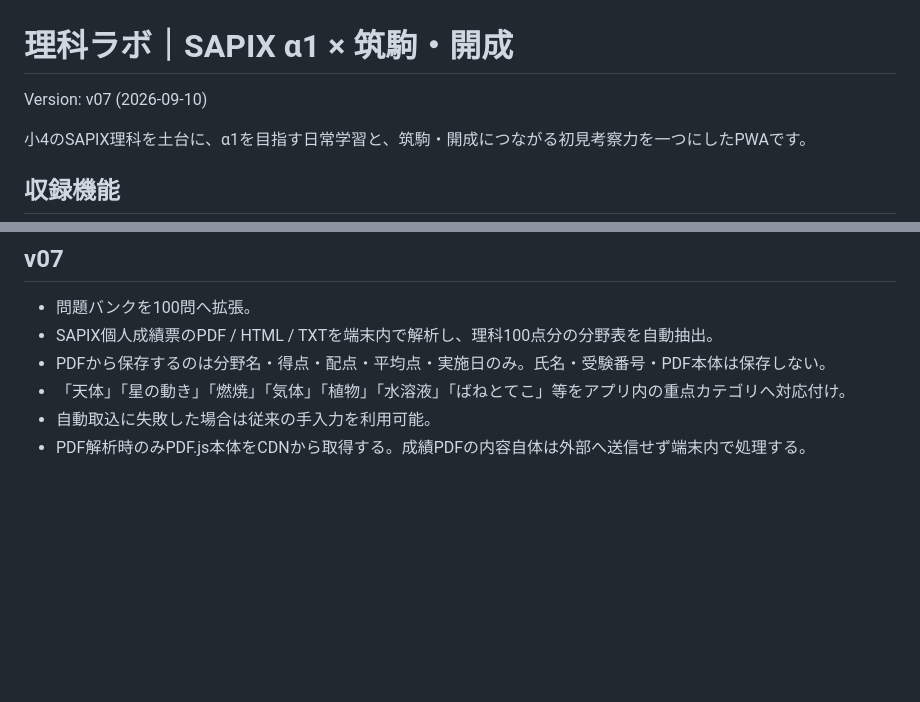
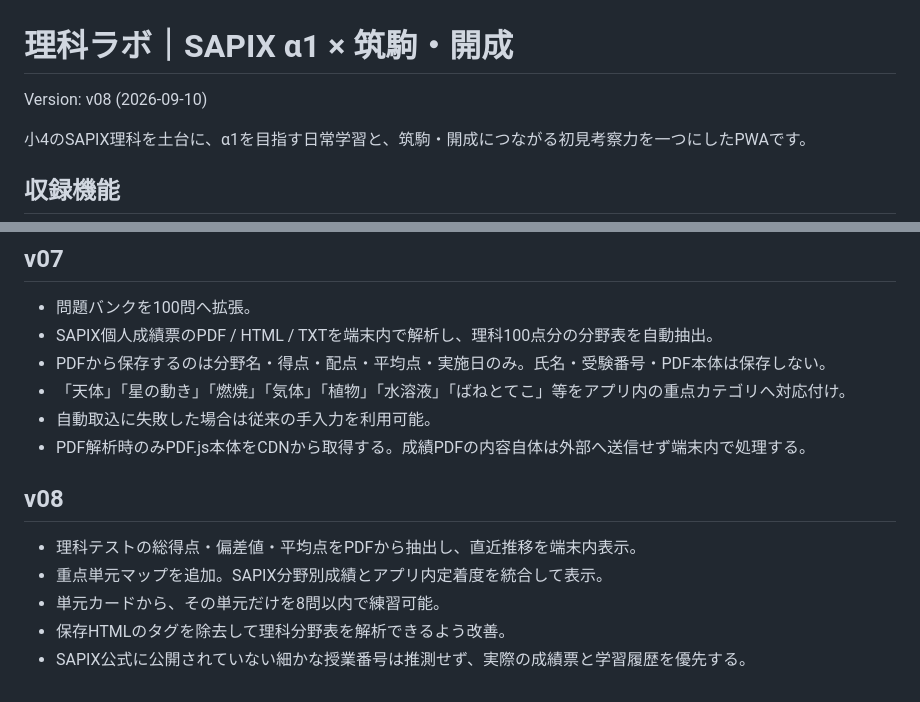
Before and after one commit to Korotarou/sansuo-champion-pwa, a Markdown page: science/README.md, 2 parts joined by grey strips. Rendered like a GitHub page; blank space fills up the shorter version.

Commit message:
Document science PWA v08

```diff
--- a/science/README.md
+++ b/science/README.md
@@ -1,6 +1,6 @@
 # 理科ラボ｜SAPIX α1 × 筑駒・開成
 
-Version: v07 (2026-09-10)
+Version: v08 (2026-09-10)
 
 小4のSAPIX理科を土台に、α1を目指す日常学習と、筑駒・開成につながる初見考察力を一つにしたPWAです。
 
@@ -64,3 +64,12 @@ SAPIX公式のクラス昇降基準を表すものではありません。校舎
 - 「天体」「星の動き」「燃焼」「気体」「植物」「水溶液」「ばねとてこ」等をアプリ内の重点カテゴリへ対応付け。
 - 自動取込に失敗した場合は従来の手入力を利用可能。
 - PDF解析時のみPDF.js本体をCDNから取得する。成績PDFの内容自体は外部へ送信せず端末内で処理する。
+
+
+## v08
+
+- 理科テストの総得点・偏差値・平均点をPDFから抽出し、直近推移を端末内表示。
+- 重点単元マップを追加。SAPIX分野別成績とアプリ内定着度を統合して表示。
+- 単元カードから、その単元だけを8問以内で練習可能。
+- 保存HTMLのタグを除去して理科分野表を解析できるよう改善。
+- SAPIX公式に公開されていない細かな授業番号は推測せず、実際の成績票と学習履歴を優先する。
```
